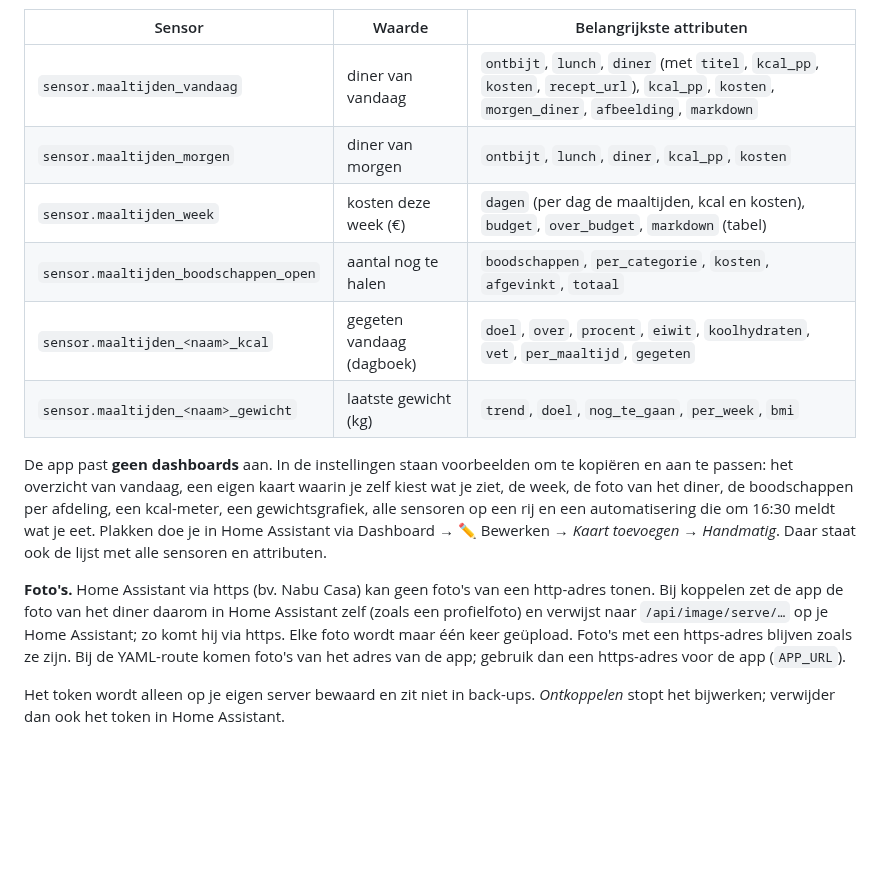
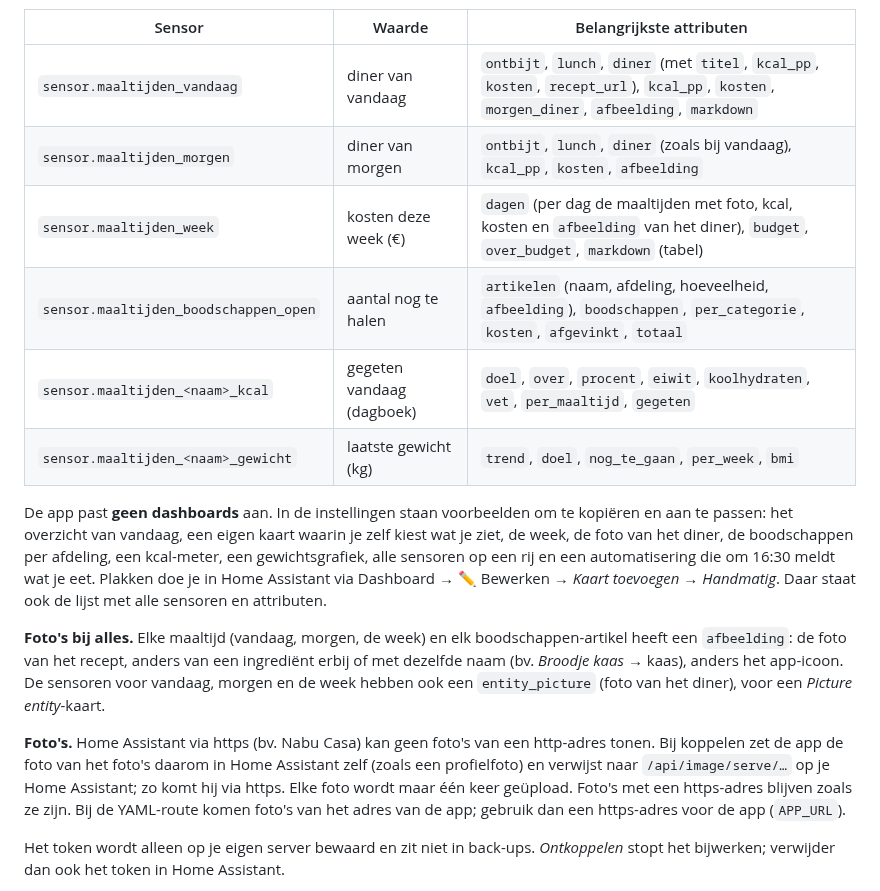
Before and after one commit to DGerding-2307/Maaltijden-app, a Markdown page: docs/handleiding.md, the part around the change. GitHub-like rendering; blank space fills up the shorter version.

```diff
--- a/docs/handleiding.md
+++ b/docs/handleiding.md
@@ -188,9 +188,9 @@ Token aanmaken) en tik op **🔗 Koppelen**. De app maakt deze sensoren en werkt
 | Sensor | Waarde | Belangrijkste attributen |
 |---|---|---|
 | `sensor.maaltijden_vandaag` | diner van vandaag | `ontbijt`, `lunch`, `diner` (met `titel`, `kcal_pp`, `kosten`, `recept_url`), `kcal_pp`, `kosten`, `morgen_diner`, `afbeelding`, `markdown` |
-| `sensor.maaltijden_morgen` | diner van morgen | `ontbijt`, `lunch`, `diner`, `kcal_pp`, `kosten` |
-| `sensor.maaltijden_week` | kosten deze week (€) | `dagen` (per dag de maaltijden, kcal en kosten), `budget`, `over_budget`, `markdown` (tabel) |
-| `sensor.maaltijden_boodschappen_open` | aantal nog te halen | `boodschappen`, `per_categorie`, `kosten`, `afgevinkt`, `totaal` |
+| `sensor.maaltijden_morgen` | diner van morgen | `ontbijt`, `lunch`, `diner` (zoals bij vandaag), `kcal_pp`, `kosten`, `afbeelding` |
+| `sensor.maaltijden_week` | kosten deze week (€) | `dagen` (per dag de maaltijden met foto, kcal, kosten en `afbeelding` van het diner), `budget`, `over_budget`, `markdown` (tabel) |
+| `sensor.maaltijden_boodschappen_open` | aantal nog te halen | `artikelen` (naam, afdeling, hoeveelheid, `afbeelding`), `boodschappen`, `per_categorie`, `kosten`, `afgevinkt`, `totaal` |
 | `sensor.maaltijden_<naam>_kcal` | gegeten vandaag (dagboek) | `doel`, `over`, `procent`, `eiwit`, `koolhydraten`, `vet`, `per_maaltijd`, `gegeten` |
 | `sensor.maaltijden_<naam>_gewicht` | laatste gewicht (kg) | `trend`, `doel`, `nog_te_gaan`, `per_week`, `bmi` |
 
@@ -199,8 +199,12 @@ een eigen kaart waarin je zelf kiest wat je ziet, de week, de foto van het diner
 een gewichtsgrafiek, alle sensoren op een rij en een automatisering die om 16:30 meldt wat je eet.
 Plakken doe je in Home Assistant via Dashboard → ✏️ Bewerken → *Kaart toevoegen* → *Handmatig*. Daar staat ook de lijst met alle sensoren en attributen.
 
+**Foto's bij alles.** Elke maaltijd (vandaag, morgen, de week) en elk boodschappen-artikel heeft een `afbeelding`: de foto van het recept,
+anders van een ingrediënt erbij of met dezelfde naam (bv. *Broodje kaas* → kaas), anders het app-icoon. De sensoren voor vandaag, morgen en de week
+hebben ook een `entity_picture` (foto van het diner), voor een *Picture entity*-kaart.
+
 **Foto's.** Home Assistant via https (bv. Nabu Casa) kan geen foto's van een http-adres tonen. Bij koppelen zet de app de foto van het
-diner daarom in Home Assistant zelf (zoals een profielfoto) en verwijst naar `/api/image/serve/…` op je Home Assistant; zo komt hij via https.
+foto's daarom in Home Assistant zelf (zoals een profielfoto) en verwijst naar `/api/image/serve/…` op je Home Assistant; zo komt hij via https.
 Elke foto wordt maar één keer geüpload. Foto's met een https-adres blijven zoals ze zijn. Bij de YAML-route komen foto's van het adres van de app;
 gebruik dan een https-adres voor de app (`APP_URL`).
 
```
Also changed, not shown: README.md (+3 -2 lines), docs/uat/39-home-assistant.png, docs/uat/40-home-assistant-gekoppeld.png, 5 other files.
